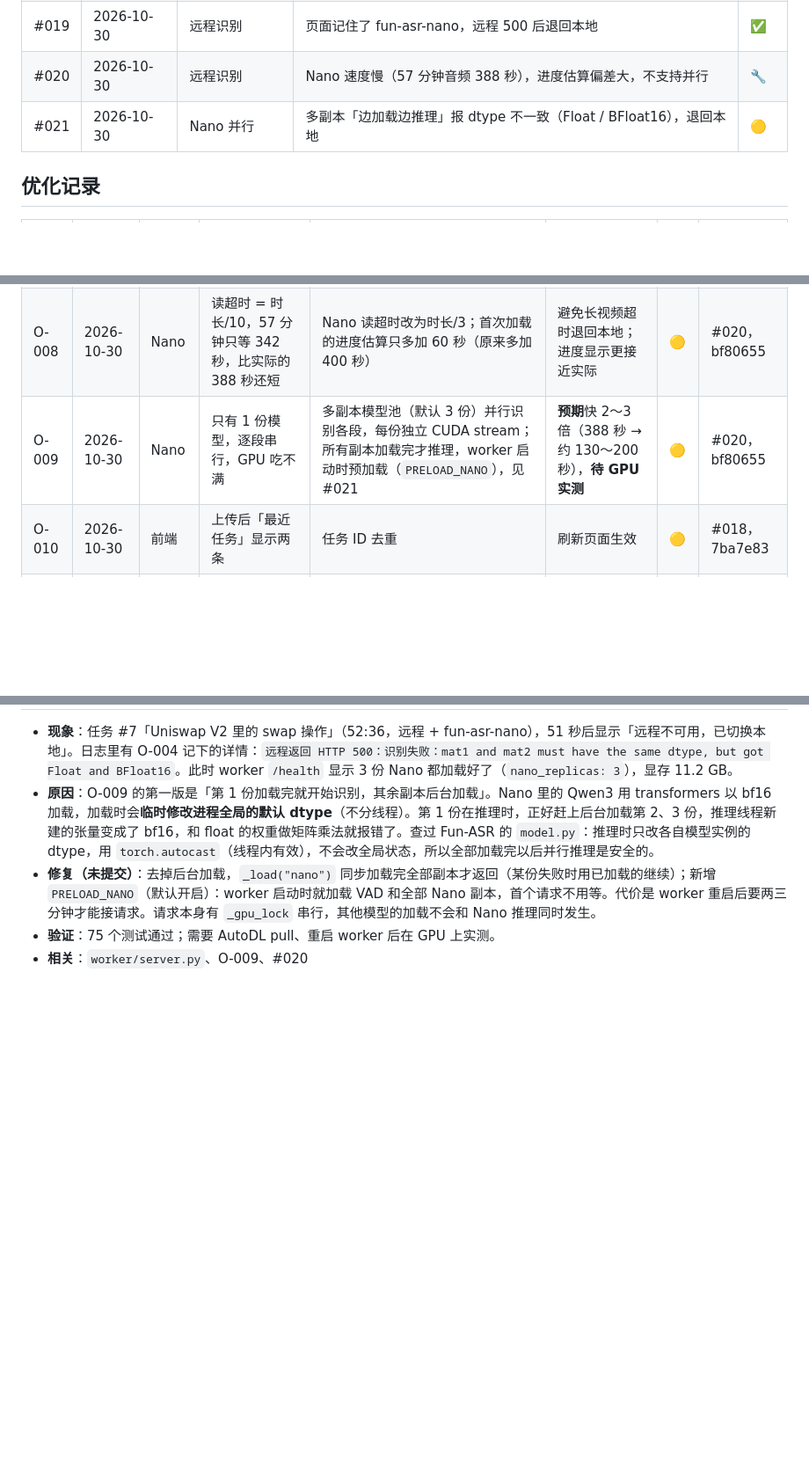
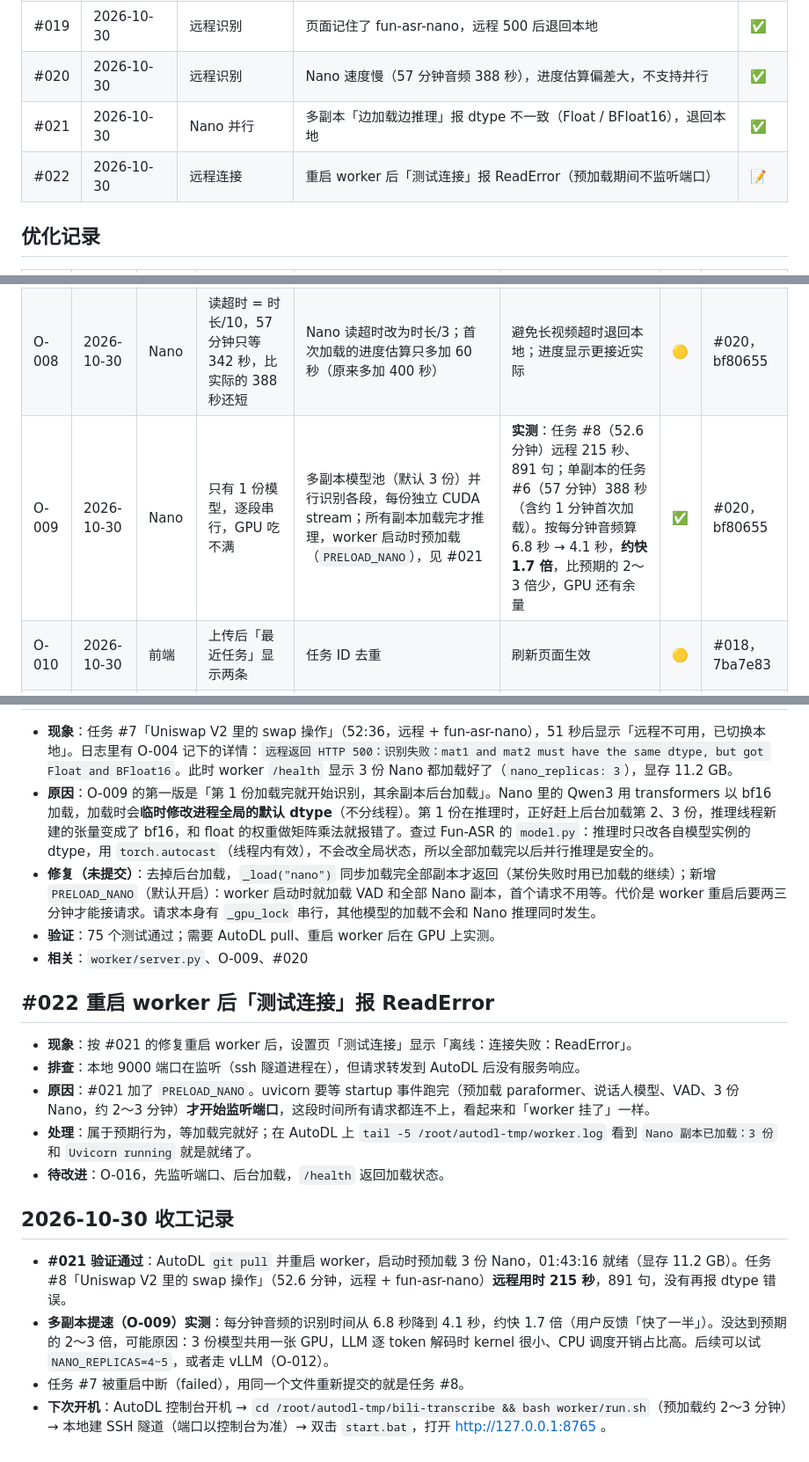
Before and after one commit to haggaimurr-dot/bili-transcribe, a Markdown page: 视频转录问题反馈与修复.md, 3 parts joined by grey strips. Shown at 88% size. Drawn GitHub-style; blank space fills up the shorter version.

Commit message:
问题文档：Nano 多副本实测约快 1.7 倍（#020/#021 关闭），记录 #022、O-016 和收工记录
Co-Authored-By: Claude Opus 5.5 <noreply@anthropic.com>

```diff
--- a/视频转录问题反馈与修复.md
+++ b/视频转录问题反馈与修复.md
@@ -29,8 +29,9 @@
 | #017 | 2026-10-30 | 多语言识别 | SenseVoice 韩语、日语输出里有多余空格 | 📝 |
 | #018 | 2026-10-30 | 前端 | 上传一个视频，「最近任务」里显示两条一样的记录 | 🟡 |
 | #019 | 2026-10-30 | 远程识别 | 页面记住了 fun-asr-nano，远程 500 后退回本地 | ✅ |
-| #020 | 2026-10-30 | 远程识别 | Nano 速度慢（57 分钟音频 388 秒），进度估算偏差大，不支持并行 | 🔧 |
-| #021 | 2026-10-30 | Nano 并行 | 多副本「边加载边推理」报 dtype 不一致（Float / BFloat16），退回本地 | 🟡 |
+| #020 | 2026-10-30 | 远程识别 | Nano 速度慢（57 分钟音频 388 秒），进度估算偏差大，不支持并行 | ✅ |
+| #021 | 2026-10-30 | Nano 并行 | 多副本「边加载边推理」报 dtype 不一致（Float / BFloat16），退回本地 | ✅ |
+| #022 | 2026-10-30 | 远程连接 | 重启 worker 后「测试连接」报 ReadError（预加载期间不监听端口） | 📝 |
 
 ## 优化记录
 
@@ -44,7 +45,7 @@
 | O-006 | 2026-10-30 | Nano | Nano 跑不起来 | 按官方用法加载；自己做 VAD、按文件逐段送入，绕开 model.py 的 bug | **实测**：示例音频 0.6 秒；57 分钟视频 388 秒、1000 句 | ✅ | #006，1b87088 |
 | O-007 | 2026-10-30 | Nano | 每个 VAD 段（最长 30 秒）只算一句 | 用 Nano 的逐字时间戳按标点、停顿细分句子 | 结果按真实句子显示，srt 粒度变细 | ✅ | #006，430707c |
 | O-008 | 2026-10-30 | Nano | 读超时 = 时长/10，57 分钟只等 342 秒，比实际的 388 秒还短 | Nano 读超时改为时长/3；首次加载的进度估算只多加 60 秒（原来多加 400 秒） | 避免长视频超时退回本地；进度显示更接近实际 | 🟡 | #020，bf80655 |
-| O-009 | 2026-10-30 | Nano | 只有 1 份模型，逐段串行，GPU 吃不满 | 多副本模型池（默认 3 份）并行识别各段，每份独立 CUDA stream；所有副本加载完才推理，worker 启动时预加载（`PRELOAD_NANO`），见 #021 | **预期**快 2～3 倍（388 秒 → 约 130～200 秒），**待 GPU 实测** | 🟡 | #020，bf80655 |
+| O-009 | 2026-10-30 | Nano | 只有 1 份模型，逐段串行，GPU 吃不满 | 多副本模型池（默认 3 份）并行识别各段，每份独立 CUDA stream；所有副本加载完才推理，worker 启动时预加载（`PRELOAD_NANO`），见 #021 | **实测**：任务 #8（52.6 分钟）远程 215 秒、891 句；单副本的任务 #6（57 分钟）388 秒（含约 1 分钟首次加载）。按每分钟音频算 6.8 秒 → 4.1 秒，**约快 1.7 倍**，比预期的 2～3 倍少，GPU 还有余量 | ✅ | #020，bf80655 |
 | O-010 | 2026-10-30 | 前端 | 上传后「最近任务」显示两条 | 任务 ID 去重 | 刷新页面生效 | 🟡 | #018，7ba7e83 |
 | O-011 | 2026-10-30 | 前端 | 点取消没有任何反馈 | 立刻提示「识别中途无法打断，当前识别结束后停止」 | 用户知道取消已生效 | 🟡 | 7ba7e83 |
 
@@ -286,3 +288,16 @@
 - **修复（未提交）**：去掉后台加载，`_load("nano")` 同步加载完全部副本才返回（某份失败时用已加载的继续）；新增 `PRELOAD_NANO`（默认开启）：worker 启动时就加载 VAD 和全部 Nano 副本，首个请求不用等。代价是 worker 重启后要两三分钟才能接请求。请求本身有 `_gpu_lock` 串行，其他模型的加载不会和 Nano 推理同时发生。
 - **验证**：75 个测试通过；需要 AutoDL pull、重启 worker 后在 GPU 上实测。
 - **相关**：`worker/server.py`、O-009、#020
+## #022 重启 worker 后「测试连接」报 ReadError
+
+- **现象**：按 #021 的修复重启 worker 后，设置页「测试连接」显示「离线：连接失败：ReadError」。
+- **排查**：本地 9000 端口在监听（ssh 隧道进程在），但请求转发到 AutoDL 后没有服务响应。
+- **原因**：#021 加了 `PRELOAD_NANO`。uvicorn 要等 startup 事件跑完（预加载 paraformer、说话人模型、VAD、3 份 Nano，约 2～3 分钟）**才开始监听端口**，这段时间所有请求都连不上，看起来和「worker 挂了」一样。
+- **处理**：属于预期行为，等加载完就好；在 AutoDL 上 `tail -5 /root/autodl-tmp/worker.log` 看到 `Nano 副本已加载：3 份` 和 `Uvicorn running` 就是就绪了。
+- **待改进**：O-016，先监听端口、后台加载，`/health` 返回加载状态。
+## 2026-10-30 收工记录
+
+- **#021 验证通过**：AutoDL `git pull` 并重启 worker，启动时预加载 3 份 Nano，01:43:16 就绪（显存 11.2 GB）。任务 #8「Uniswap V2 里的 swap 操作」（52.6 分钟，远程 + fun-asr-nano）**远程用时 215 秒**，891 句，没有再报 dtype 错误。
+- **多副本提速（O-009）实测**：每分钟音频的识别时间从 6.8 秒降到 4.1 秒，约快 1.7 倍（用户反馈「快了一半」）。没达到预期的 2～3 倍，可能原因：3 份模型共用一张 GPU，LLM 逐 token 解码时 kernel 很小、CPU 调度开销占比高。后续可以试 `NANO_REPLICAS=4~5`，或者走 vLLM（O-012）。
+- 任务 #7 被重启中断（failed），用同一个文件重新提交的就是任务 #8。
+- **下次开机**：AutoDL 控制台开机 → `cd /root/autodl-tmp/bili-transcribe && bash worker/run.sh`（预加载约 2～3 分钟）→ 本地建 SSH 隧道（端口以控制台为准）→ 双击 `start.bat`，打开 http://127.0.0.1:8765 。
```
Also changed, not shown: other parts of 视频转录问题反馈与修复.md (+1 -0 lines).
